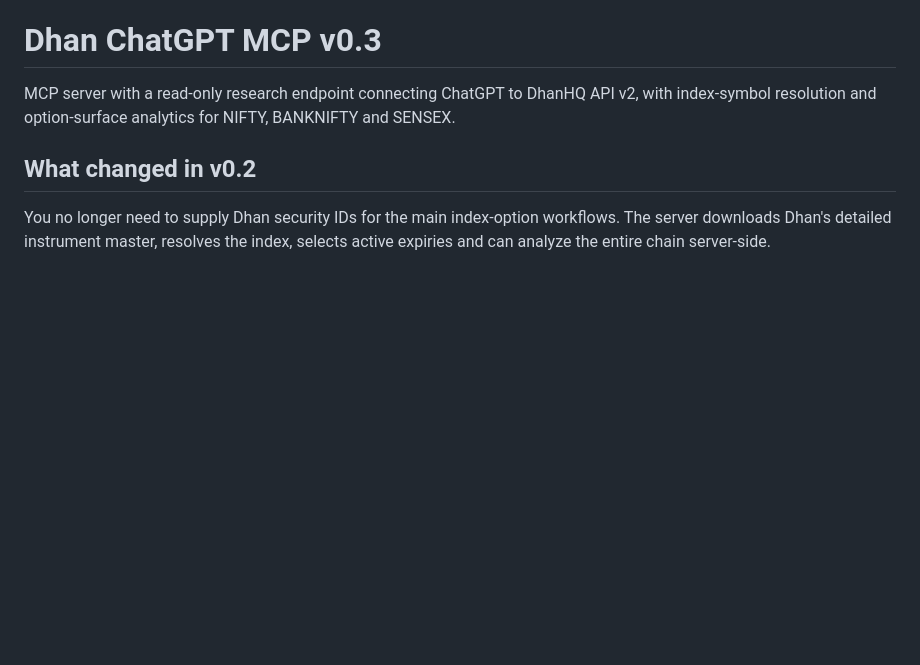
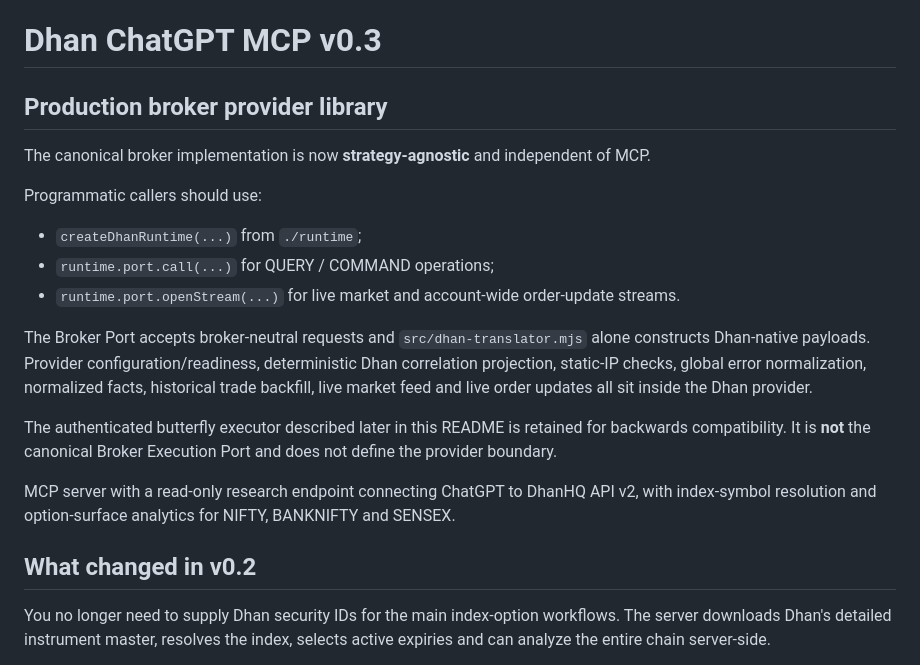
Before and after one commit to ayyararyan/volarb, a Markdown page: services/dhan-chatgpt-mcp/README.md, the part around the change. Drawn GitHub-style; blank space fills up the shorter version.

Commit message:
Clean Dhan provider implementation status

```diff
--- a/services/dhan-chatgpt-mcp/README.md
+++ b/services/dhan-chatgpt-mcp/README.md
@@ -7,6 +7,20 @@
 > below are historical records, not portable installation instructions.
 
 # Dhan ChatGPT MCP v0.3
+
+## Production broker provider library
+
+The canonical broker implementation is now **strategy-agnostic** and independent of MCP.
+
+Programmatic callers should use:
+
+- `createDhanRuntime(...)` from `./runtime`;
+- `runtime.port.call(...)` for QUERY / COMMAND operations;
+- `runtime.port.openStream(...)` for live market and account-wide order-update streams.
+
+The Broker Port accepts broker-neutral requests and `src/dhan-translator.mjs` alone constructs Dhan-native payloads. Provider configuration/readiness, deterministic Dhan correlation projection, static-IP checks, global error normalization, normalized facts, historical trade backfill, live market feed and live order updates all sit inside the Dhan provider.
+
+The authenticated butterfly executor described later in this README is retained for backwards compatibility. It is **not** the canonical Broker Execution Port and does not define the provider boundary.
 
 MCP server with a read-only research endpoint connecting ChatGPT to DhanHQ API v2, with index-symbol resolution and option-surface analytics for NIFTY, BANKNIFTY and SENSEX.
 
```
Also changed, not shown: docs/providers/dhan-execution.md (+11 -23 lines).
